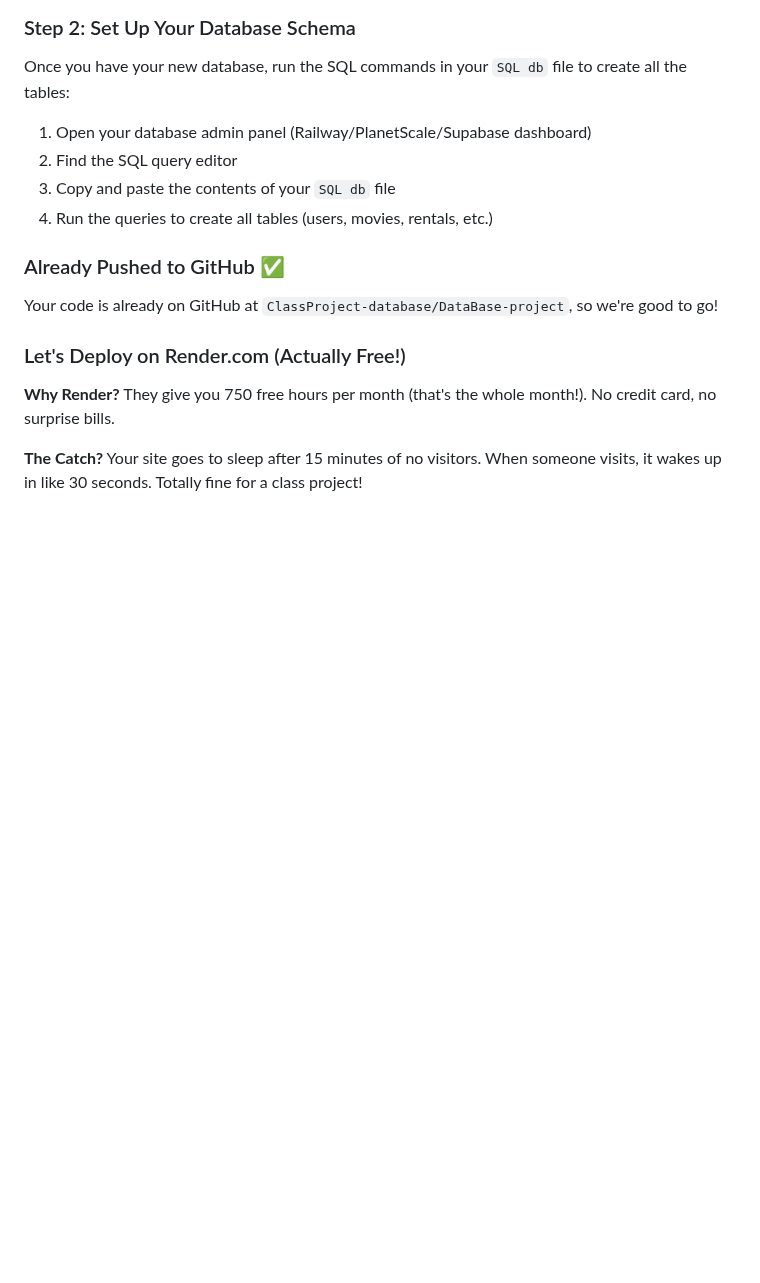
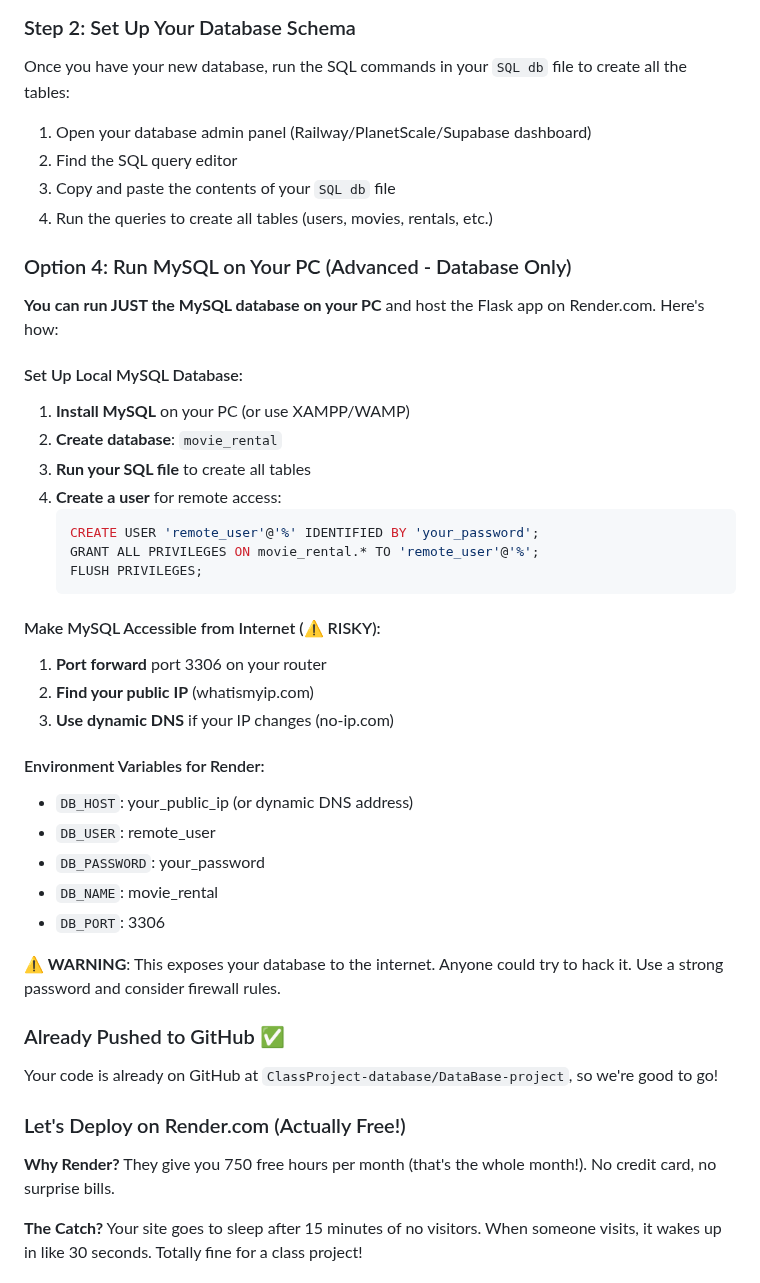
Before and after one commit to ClassProject-database/DataBase-project, a Markdown page: README.md, the part around the change. GitHub-like rendering; blank space fills up the shorter version.

Commit message:
Add local MySQL database hosting option

````diff
--- a/README.md
+++ b/README.md
@@ -36,6 +36,35 @@ Once you have your new database, run the SQL commands in your `SQL db` file to c
 2. Find the SQL query editor
 3. Copy and paste the contents of your `SQL db` file
 4. Run the queries to create all tables (users, movies, rentals, etc.)
+
+### Option 4: Run MySQL on Your PC (Advanced - Database Only)
+
+**You can run JUST the MySQL database on your PC** and host the Flask app on Render.com. Here's how:
+
+#### Set Up Local MySQL Database:
+1. **Install MySQL** on your PC (or use XAMPP/WAMP)
+2. **Create database**: `movie_rental`
+3. **Run your SQL file** to create all tables
+4. **Create a user** for remote access:
+   ```sql
+   CREATE USER 'remote_user'@'%' IDENTIFIED BY 'your_password';
+   GRANT ALL PRIVILEGES ON movie_rental.* TO 'remote_user'@'%';
+   FLUSH PRIVILEGES;
+   ```
+
+#### Make MySQL Accessible from Internet (⚠️ RISKY):
+1. **Port forward** port 3306 on your router
+2. **Find your public IP** (whatismyip.com)
+3. **Use dynamic DNS** if your IP changes (no-ip.com)
+
+#### Environment Variables for Render:
+- `DB_HOST`: your_public_ip (or dynamic DNS address)
+- `DB_USER`: remote_user
+- `DB_PASSWORD`: your_password
+- `DB_NAME`: movie_rental
+- `DB_PORT`: 3306
+
+**⚠️ WARNING**: This exposes your database to the internet. Anyone could try to hack it. Use a strong password and consider firewall rules.
 
 ### Already Pushed to GitHub ✅
 Your code is already on GitHub at `ClassProject-database/DataBase-project`, so we're good to go!
````
